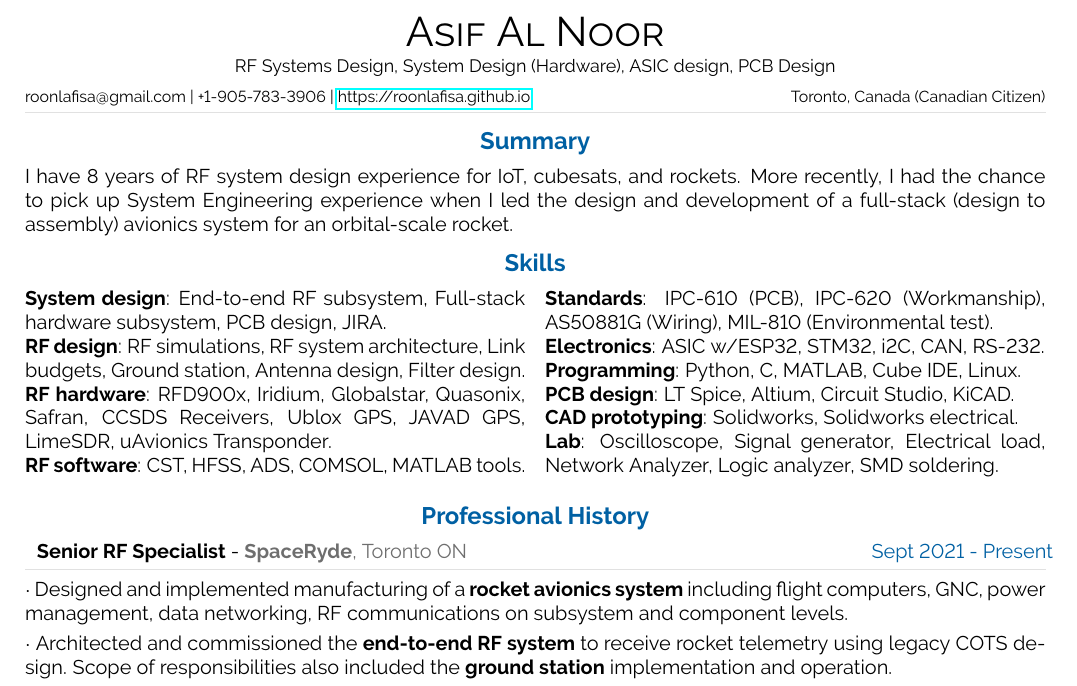
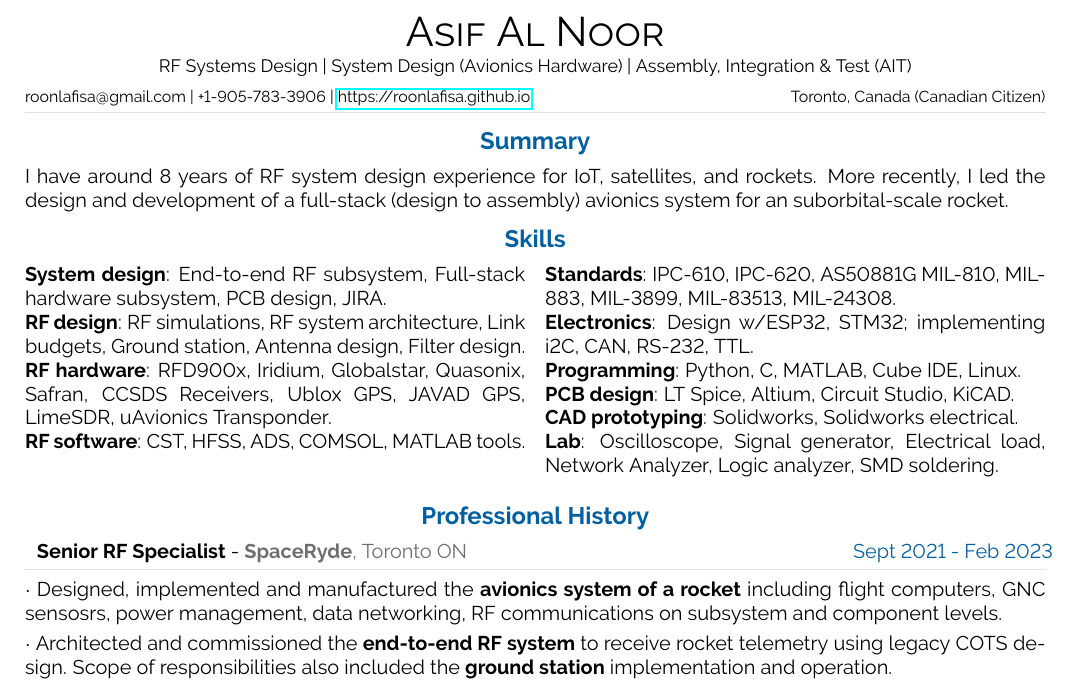
Before and after one commit to roonlafisa/LaTeX-Resume, a LaTeX CV (resume.tex): part of the page, cut so that both start at the same text. Compiled offline with pdfLaTeX.

Commit message:
update resume

```diff
--- a/resume.tex
+++ b/resume.tex
@@ -315,7 +315,7 @@
 \vspace{-8pt}
 \begin{center}
 	\huge \textsc{Asif Al Noor} \\[2pt]
-	\small RF Systems Design, System Design (Hardware), ASIC design, PCB Design
+	\small RF Systems Design | System Design (Avionics Hardware) | Assembly, Integration \& Test (AIT)
 \end{center}
 
 
@@ -340,7 +340,7 @@
 
 \cvsection{Summary}
 \vspace{-5pt}
-I have 8 years of RF system design experience for IoT, cubesats, and rockets. More recently, I had the chance to pick up System Engineering experience when I led the design and development of a full-stack (design to assembly) avionics system for an orbital-scale rocket.
+I have around 8 years of RF system design experience for IoT, satellites, and rockets. More recently, I led the design and development of a full-stack (design to assembly) avionics system for an suborbital-scale rocket.
 \vspace{-2pt}
 \cvsection{Skills}
 \vspace{-15pt}
@@ -352,8 +352,8 @@ I have 8 years of RF system design experience for IoT, cubesats, and rockets. Mo
 
 \columnbreak
 
-\textbf{Standards}: IPC-610 (PCB), IPC-620 (Workmanship), AS50881G (Wiring), MIL-810 (Environmental test). \\
-\textbf{Electronics}: ASIC w/ESP32, STM32, i2C, CAN, RS-232. \\
+\textbf{Standards}: IPC-610, IPC-620, AS50881G MIL-810, MIL-883, MIL-3899, MIL-83513, MIL-24308. \\
+\textbf{Electronics}: Design w/ESP32, STM32; implementing i2C, CAN, RS-232, TTL. \\
 \textbf{Programming}: Python, C, MATLAB, Cube IDE, Linux. \\
 \textbf{PCB design}: LT Spice, Altium, Circuit Studio, KiCAD. \\
 \textbf{CAD prototyping}: Solidworks, Solidworks electrical. \\
@@ -372,16 +372,16 @@ I have 8 years of RF system design experience for IoT, cubesats, and rockets. Mo
 
 \cvsection{Professional History}
 \vspace{-5pt}
-\cvevent{Sept 2021 - Present}{Senior RF Specialist}{\textbf{SpaceRyde}, Toronto ON}{
-	{Designed and implemented manufacturing of a \textbf{rocket avionics system} including flight computers, GNC, power management, data networking, RF communications on subsystem and component levels.},
+\cvevent{Sept 2021 - Feb 2023}{Senior RF Specialist}{\textbf{SpaceRyde}, Toronto ON}{
+	{Designed, implemented and manufactured the \textbf{avionics system of a rocket} including flight computers, GNC sensosrs, power management, data networking, RF communications on subsystem and component levels.},
    % {Designed, built and commissioned the \textbf{attitude control system} of a rocket launch platform from stratospheric balloon including its through motor, ESC, propellers.},
 	{Architected and commissioned the \textbf{end-to-end RF system} to receive rocket telemetry using legacy COTS design. Scope  of responsibilities also included the \textbf{ground station} implementation and operation.},
 %	{Developed \textbf{RF link budgeting} a dynamic software from scratch and verified it with real-time test data.},
-	{Interfaced with regulatory authority (ISED) regarding \textbf{radio licensing} for rocket telemetry spectrum licensing.},
     {Designed, assembled and tested \textbf{PCBs} incorporating MCU, serial devices, and other critical components.},
 %	{CAD-modeled and assembled avionics flight components, wires, and connectors inside flight enclosures.},
 	{Spearheaded the development of \textbf{test procedures and campaigns} to validate the avionics components.},
-	{Produced \textbf{systems requirements} and derived requirements for developing avionics components.}
+	{Produced \textbf{systems requirements} and derived requirements for developing avionics components.},
+        {Interfaced with regulatory authority (ISED) regarding \textbf{radio licensing} for rocket telemetry spectrum licensing.}
 	%{Maintained an excellent relationship with tier-1 suppliers in negotiating and procuring space-grade hardware.}
 }
 
```
Also changed, not shown: Asif_Al_Noor___Resume.pdf.
